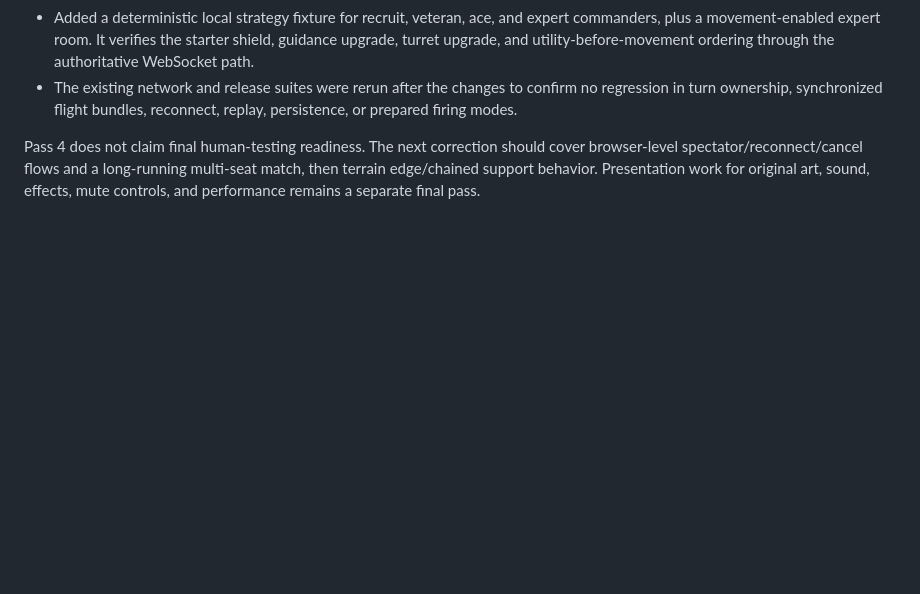
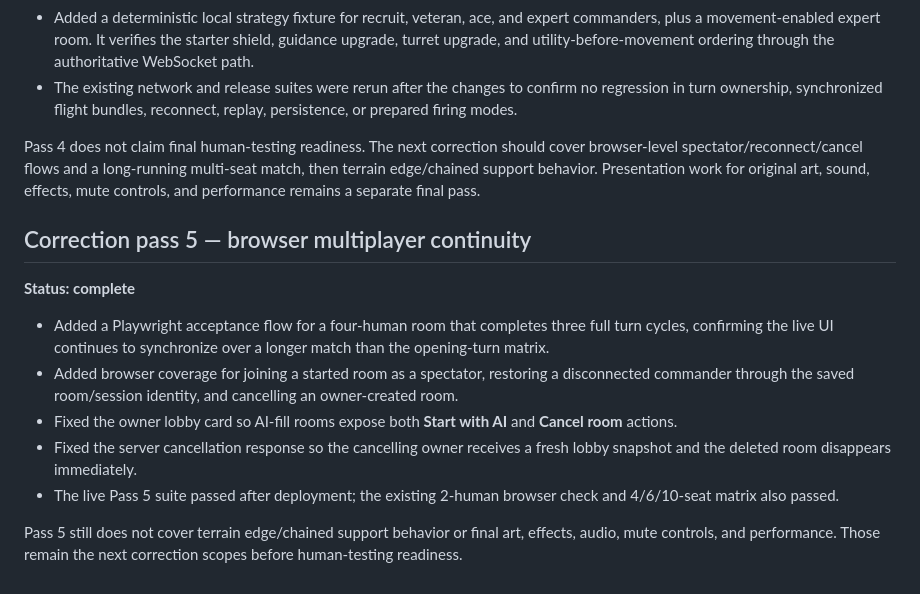
Before and after one commit to BadAnt82/games, a Markdown page: docs/BOOM_BOX_CORRECTION_TRACK.md, the part around the change. Rendered like a GitHub page; blank space fills up the shorter version.

Commit message:
Document Boom Box Pass 5

```diff
--- a/docs/BOOM_BOX_CORRECTION_TRACK.md
+++ b/docs/BOOM_BOX_CORRECTION_TRACK.md
@@ -76,3 +76,15 @@ This pass hardens the computer commander path that was still under-tested:
 - The existing network and release suites were rerun after the changes to confirm no regression in turn ownership, synchronized flight bundles, reconnect, replay, persistence, or prepared firing modes.
 
 Pass 4 does not claim final human-testing readiness. The next correction should cover browser-level spectator/reconnect/cancel flows and a long-running multi-seat match, then terrain edge/chained support behavior. Presentation work for original art, sound, effects, mute controls, and performance remains a separate final pass.
+
+## Correction pass 5 — browser multiplayer continuity
+
+**Status: complete**
+
+- Added a Playwright acceptance flow for a four-human room that completes three full turn cycles, confirming the live UI continues to synchronize over a longer match than the opening-turn matrix.
+- Added browser coverage for joining a started room as a spectator, restoring a disconnected commander through the saved room/session identity, and cancelling an owner-created room.
+- Fixed the owner lobby card so AI-fill rooms expose both **Start with AI** and **Cancel room** actions.
+- Fixed the server cancellation response so the cancelling owner receives a fresh lobby snapshot and the deleted room disappears immediately.
+- The live Pass 5 suite passed after deployment; the existing 2-human browser check and 4/6/10-seat matrix also passed.
+
+Pass 5 still does not cover terrain edge/chained support behavior or final art, effects, audio, mute controls, and performance. Those remain the next correction scopes before human-testing readiness.
```
